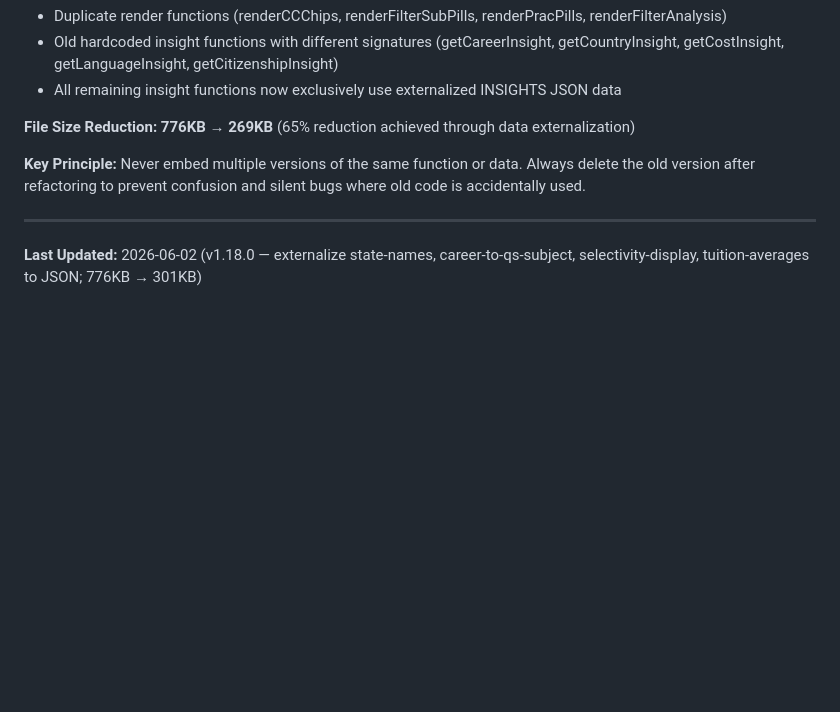
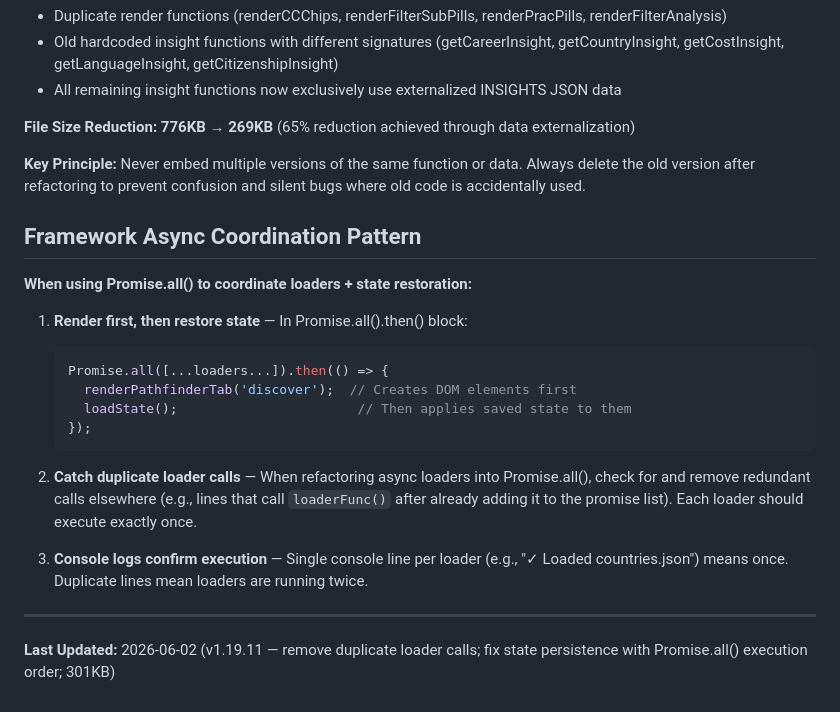
Before and after one commit to craigpen/pathfinder, a Markdown page: CLAUDE.md, the part around the change. Drawn GitHub-style; blank space fills up the shorter version.

Commit message:
Document async coordination lesson: render before loadState in Promise.all()

````diff
--- a/CLAUDE.md
+++ b/CLAUDE.md
@@ -597,6 +597,22 @@ aggregateCategoryData('tech', 'growth')       // → {display: "Very high (+15%)
 
 **Key Principle:** Never embed multiple versions of the same function or data. Always delete the old version after refactoring to prevent confusion and silent bugs where old code is accidentally used.
 
+## Framework Async Coordination Pattern
+
+**When using Promise.all() to coordinate loaders + state restoration:**
+
+1. **Render first, then restore state** — In Promise.all().then() block:
+   ```javascript
+   Promise.all([...loaders...]).then(() => {
+     renderPathfinderTab('discover');  // Creates DOM elements first
+     loadState();                       // Then applies saved state to them
+   });
+   ```
+
+2. **Catch duplicate loader calls** — When refactoring async loaders into Promise.all(), check for and remove redundant calls elsewhere (e.g., lines that call `loaderFunc()` after already adding it to the promise list). Each loader should execute exactly once.
+
+3. **Console logs confirm execution** — Single console line per loader (e.g., "✓ Loaded countries.json") means once. Duplicate lines mean loaders are running twice.
+
 ---
 
-**Last Updated:** 2026-06-02 (v1.18.0 — externalize state-names, career-to-qs-subject, selectivity-display, tuition-averages to JSON; 776KB → 301KB)
+**Last Updated:** 2026-06-02 (v1.19.11 — remove duplicate loader calls; fix state persistence with Promise.all() execution order; 301KB)
````
